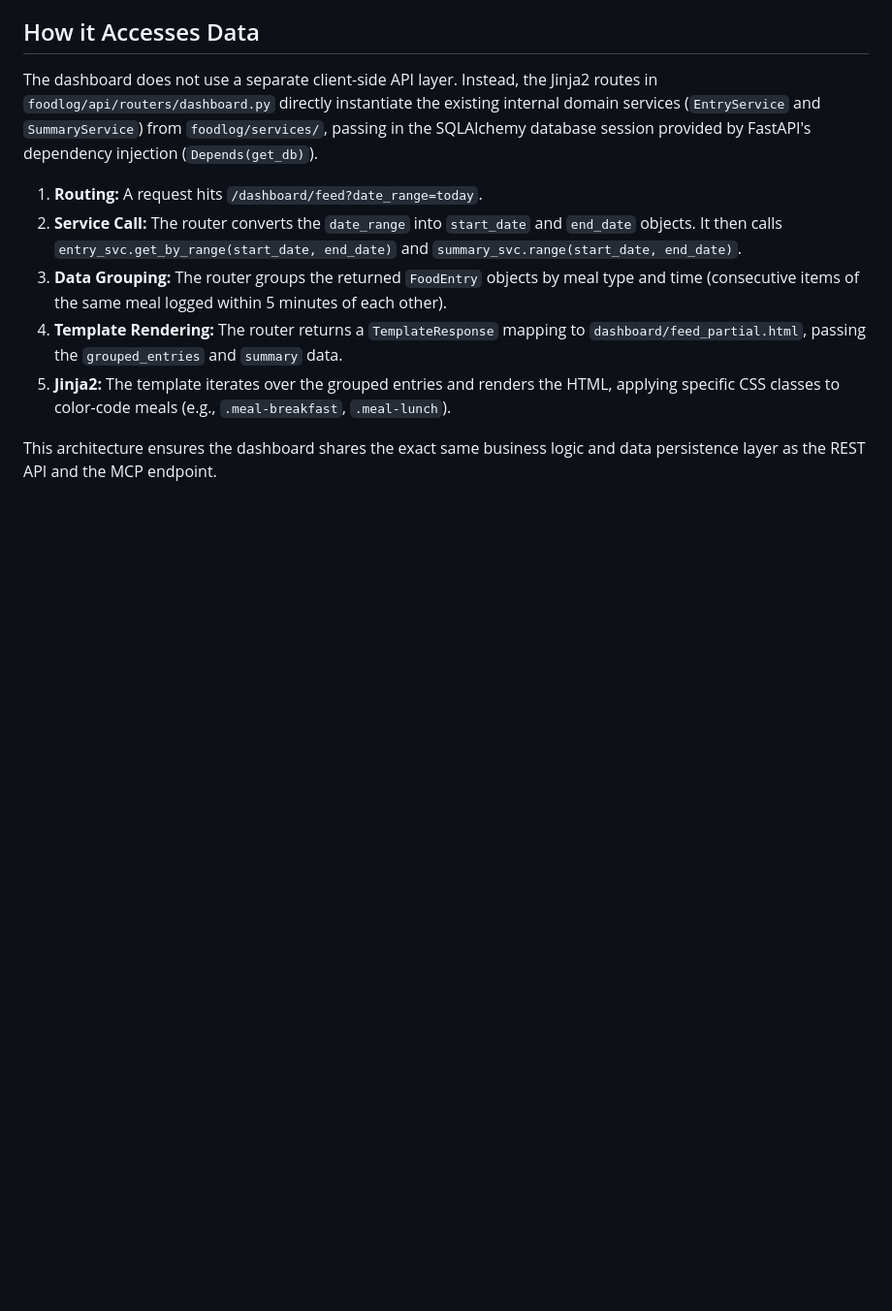
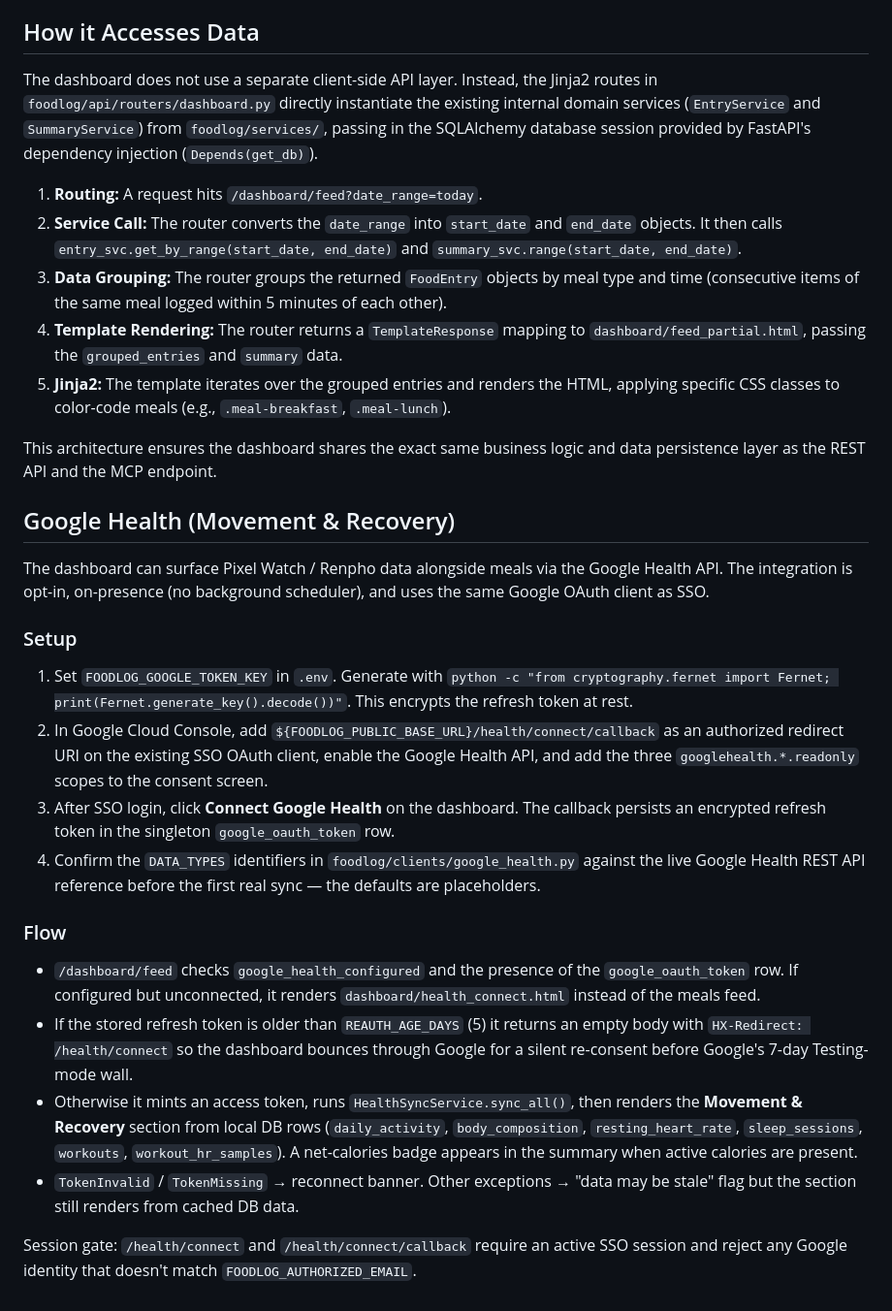
Before and after one commit to ryanckelly/Foodlog, a Markdown page: DASHBOARD.md, the part around the change. Shown at 97% size. Drawn GitHub-style; blank space fills up the shorter version.

Commit message:
docs(dashboard): document google health connect flow and setup
Co-Authored-By: Claude Opus 4.7 (1M context) <noreply@anthropic.com>

```diff
--- a/DASHBOARD.md
+++ b/DASHBOARD.md
@@ -31,3 +31,23 @@ The dashboard does not use a separate client-side API layer. Instead, the Jinja2
 5. **Jinja2:** The template iterates over the grouped entries and renders the HTML, applying specific CSS classes to color-code meals (e.g., `.meal-breakfast`, `.meal-lunch`).
 
 This architecture ensures the dashboard shares the exact same business logic and data persistence layer as the REST API and the MCP endpoint.
+
+## Google Health (Movement & Recovery)
+
+The dashboard can surface Pixel Watch / Renpho data alongside meals via the Google Health API. The integration is opt-in, on-presence (no background scheduler), and uses the same Google OAuth client as SSO.
+
+### Setup
+
+1. Set `FOODLOG_GOOGLE_TOKEN_KEY` in `.env`. Generate with `python -c "from cryptography.fernet import Fernet; print(Fernet.generate_key().decode())"`. This encrypts the refresh token at rest.
+2. In Google Cloud Console, add `${FOODLOG_PUBLIC_BASE_URL}/health/connect/callback` as an authorized redirect URI on the existing SSO OAuth client, enable the Google Health API, and add the three `googlehealth.*.readonly` scopes to the consent screen.
+3. After SSO login, click **Connect Google Health** on the dashboard. The callback persists an encrypted refresh token in the singleton `google_oauth_token` row.
+4. Confirm the `DATA_TYPES` identifiers in `foodlog/clients/google_health.py` against the live Google Health REST API reference before the first real sync — the defaults are placeholders.
+
+### Flow
+
+* `/dashboard/feed` checks `google_health_configured` and the presence of the `google_oauth_token` row. If configured but unconnected, it renders `dashboard/health_connect.html` instead of the meals feed.
+* If the stored refresh token is older than `REAUTH_AGE_DAYS` (5) it returns an empty body with `HX-Redirect: /health/connect` so the dashboard bounces through Google for a silent re-consent before Google's 7-day Testing-mode wall.
+* Otherwise it mints an access token, runs `HealthSyncService.sync_all()`, then renders the **Movement & Recovery** section from local DB rows (`daily_activity`, `body_composition`, `resting_heart_rate`, `sleep_sessions`, `workouts`, `workout_hr_samples`). A net-calories badge appears in the summary when active calories are present.
+* `TokenInvalid` / `TokenMissing` → reconnect banner. Other exceptions → "data may be stale" flag but the section still renders from cached DB data.
+
+Session gate: `/health/connect` and `/health/connect/callback` require an active SSO session and reject any Google identity that doesn't match `FOODLOG_AUTHORIZED_EMAIL`.
```
